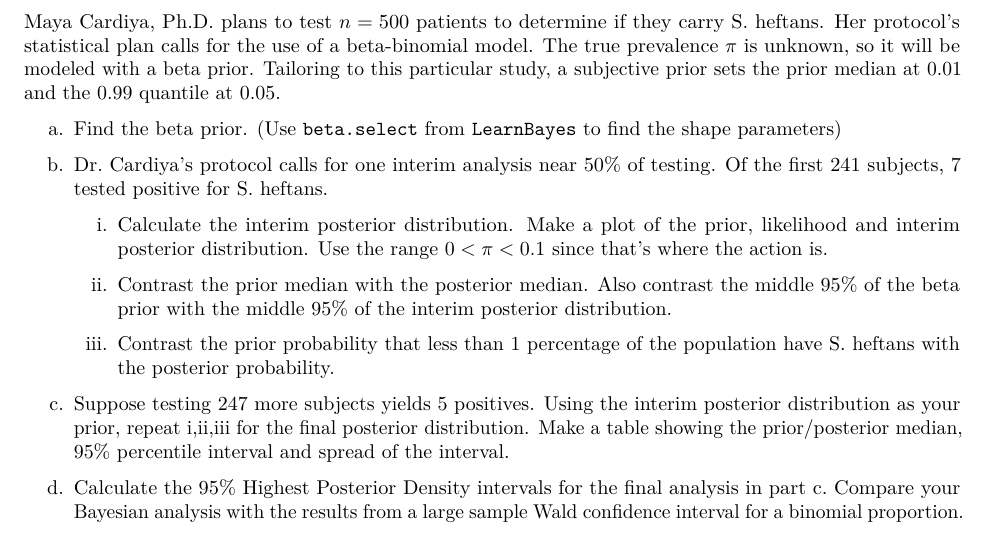
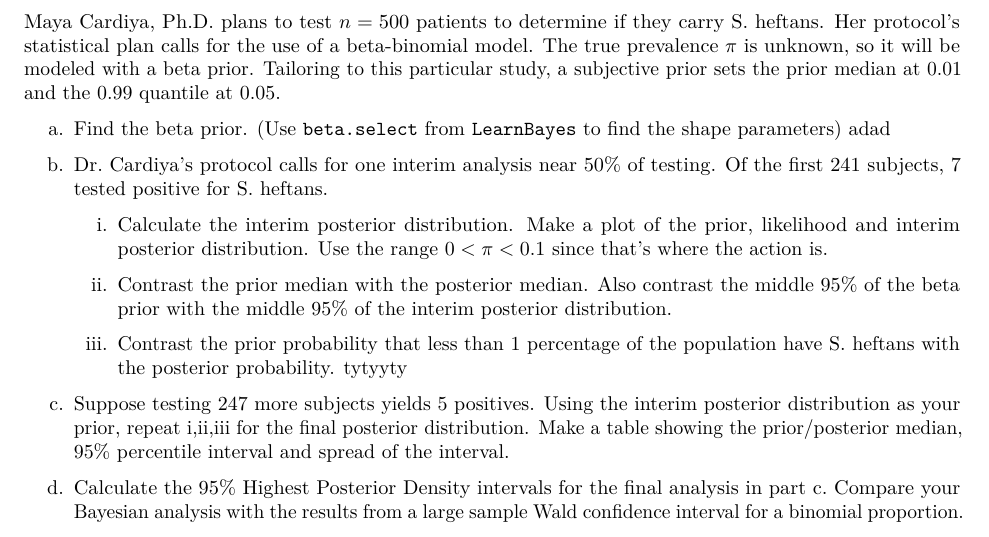
Before and after one commit to NathanDennis1/STAT342-Final, an R Markdown document (problem8sp23.Rmd): part of page 1 of 2, cut so that both start at the same text. Rendered offline with R 4.5, knitr and Pandoc, then LaTeX, with nearby package versions; some code elsewhere in the file could not run offline.

Commit message:
edit changed

```diff
--- a/problem8sp23.Rmd
+++ b/problem8sp23.Rmd
@@ -23,7 +23,7 @@ Suppose that Streptococcus heftans (fictitious) is an uncommon oral bacteria tha
 Maya Cardiya, Ph.D. plans to test $n=500$ patients to determine if they carry S. heftans. Her protocol's statistical plan calls for the use of a beta-binomial model. The true prevalence $\pi$ is unknown, so it will be modeled with a beta prior.  Tailoring to this particular study, a subjective prior sets the prior median at 0.01 and the 0.99 quantile at 0.05.
 
 a. Find the beta prior. (Use `beta.select` from `LearnBayes` to find the shape parameters)
-
+adad
 
 b. Dr. Cardiya's protocol calls for one interim analysis near 50\% of testing. Of the first 241 subjects, 7 tested positive for S. heftans.
 
@@ -32,8 +32,9 @@ b. Dr. Cardiya's protocol calls for one interim analysis near 50\% of testing. O
    ii. Contrast the prior median with the posterior median. Also contrast the middle 95\% of the beta prior with the middle 95\% of the interim posterior distribution.
 
 
+
    iii. Contrast the prior probability that less than 1 percentage of the population have S. heftans with the posterior probability.
-
+tytyyty
 c. Suppose testing 247 more subjects yields 5 positives. Using the interim posterior distribution as your prior, repeat i,ii,iii for the final posterior distribution. Make a table showing the prior/posterior median, 95\% percentile interval and spread of the interval.
 
 
```
